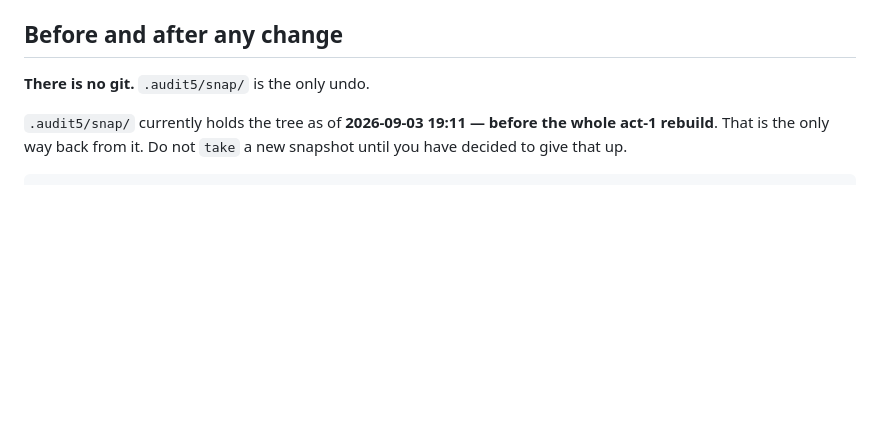
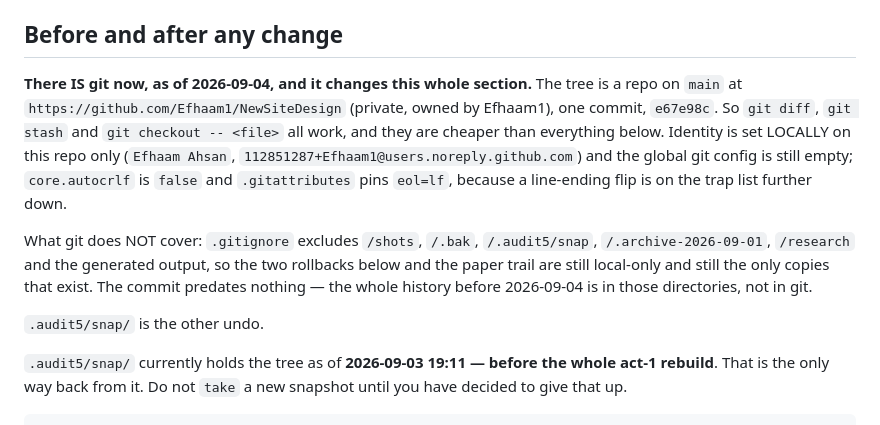
Before and after one commit to Efhaam1/NewSiteDesign, a Markdown page: STATE.md, the part around the change. Drawn GitHub-style; blank space fills up the shorter version.

Commit message:
STATE.md: this tree is a git repo now, and the safety section said it was not
The 'Before and after any change' section opened with 'There is no git' and built
everything on .audit5/snap/ being the only undo. Both halves need correcting: git
covers the tracked tree from e67e98c, and does not cover /shots, /.bak,
/.audit5/snap, /.archive-2026-09-01 or /research, which are still the only copies.

Co-Authored-By: Claude <noreply@anthropic.com>

```diff
--- a/STATE.md
+++ b/STATE.md
@@ -59,7 +59,20 @@ node .ref/act4int.cjs [w] [h]                # clicks and keys the console, prin
 
 ## Before and after any change
 
-**There is no git.** `.audit5/snap/` is the only undo.
+**There IS git now, as of 2026-09-04, and it changes this whole section.** The tree is a repo
+on `main` at `https://github.com/Efhaam1/NewSiteDesign` (private, owned by Efhaam1), one commit,
+`e67e98c`. So `git diff`, `git stash` and `git checkout -- <file>` all work, and they are cheaper
+than everything below. Identity is set LOCALLY on this repo only (`Efhaam Ahsan`,
+`112851287+Efhaam1@users.noreply.github.com`) and the global git config is still empty;
+`core.autocrlf` is `false` and `.gitattributes` pins `eol=lf`, because a line-ending flip is on
+the trap list further down.
+
+What git does NOT cover: `.gitignore` excludes `/shots`, `/.bak`, `/.audit5/snap`,
+`/.archive-2026-09-01`, `/research` and the generated output, so the two rollbacks below and the
+paper trail are still local-only and still the only copies that exist. The commit predates
+nothing — the whole history before 2026-09-04 is in those directories, not in git.
+
+`.audit5/snap/` is the other undo.
 
 `.audit5/snap/` currently holds the tree as of **2026-09-03 19:11 — before the whole act-1
 rebuild**. That is the only way back from it. Do not `take` a new snapshot until you have decided
```
